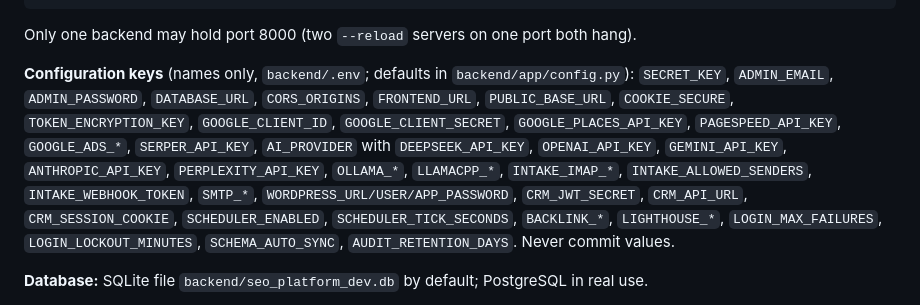
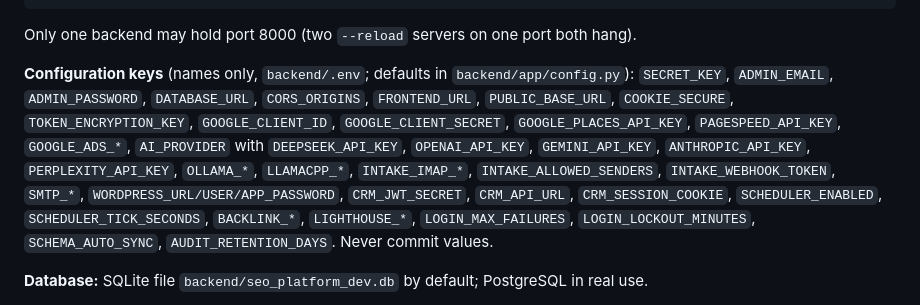
Before and after one commit to codigix/GrowZen--AI, a Markdown page: docs/PROJECT_FLOW.md, the part around the change. GitHub-like rendering.

Commit message:
docs: drop the Serper key from the configuration list

````diff
--- a/docs/PROJECT_FLOW.md
+++ b/docs/PROJECT_FLOW.md
@@ -584,7 +584,7 @@ npm run dev
 ```
 Only one backend may hold port 8000 (two `--reload` servers on one port both hang).
 
-**Configuration keys** (names only, `backend/.env`; defaults in `backend/app/config.py`): `SECRET_KEY`, `ADMIN_EMAIL`, `ADMIN_PASSWORD`, `DATABASE_URL`, `CORS_ORIGINS`, `FRONTEND_URL`, `PUBLIC_BASE_URL`, `COOKIE_SECURE`, `TOKEN_ENCRYPTION_KEY`, `GOOGLE_CLIENT_ID`, `GOOGLE_CLIENT_SECRET`, `GOOGLE_PLACES_API_KEY`, `PAGESPEED_API_KEY`, `GOOGLE_ADS_*`, `SERPER_API_KEY`, `AI_PROVIDER` with `DEEPSEEK_API_KEY`, `OPENAI_API_KEY`, `GEMINI_API_KEY`, `ANTHROPIC_API_KEY`, `PERPLEXITY_API_KEY`, `OLLAMA_*`, `LLAMACPP_*`, `INTAKE_IMAP_*`, `INTAKE_ALLOWED_SENDERS`, `INTAKE_WEBHOOK_TOKEN`, `SMTP_*`, `WORDPRESS_URL/USER/APP_PASSWORD`, `CRM_JWT_SECRET`, `CRM_API_URL`, `CRM_SESSION_COOKIE`, `SCHEDULER_ENABLED`, `SCHEDULER_TICK_SECONDS`, `BACKLINK_*`, `LIGHTHOUSE_*`, `LOGIN_MAX_FAILURES`, `LOGIN_LOCKOUT_MINUTES`, `SCHEMA_AUTO_SYNC`, `AUDIT_RETENTION_DAYS`. Never commit values.
+**Configuration keys** (names only, `backend/.env`; defaults in `backend/app/config.py`): `SECRET_KEY`, `ADMIN_EMAIL`, `ADMIN_PASSWORD`, `DATABASE_URL`, `CORS_ORIGINS`, `FRONTEND_URL`, `PUBLIC_BASE_URL`, `COOKIE_SECURE`, `TOKEN_ENCRYPTION_KEY`, `GOOGLE_CLIENT_ID`, `GOOGLE_CLIENT_SECRET`, `GOOGLE_PLACES_API_KEY`, `PAGESPEED_API_KEY`, `GOOGLE_ADS_*`, `AI_PROVIDER` with `DEEPSEEK_API_KEY`, `OPENAI_API_KEY`, `GEMINI_API_KEY`, `ANTHROPIC_API_KEY`, `PERPLEXITY_API_KEY`, `OLLAMA_*`, `LLAMACPP_*`, `INTAKE_IMAP_*`, `INTAKE_ALLOWED_SENDERS`, `INTAKE_WEBHOOK_TOKEN`, `SMTP_*`, `WORDPRESS_URL/USER/APP_PASSWORD`, `CRM_JWT_SECRET`, `CRM_API_URL`, `CRM_SESSION_COOKIE`, `SCHEDULER_ENABLED`, `SCHEDULER_TICK_SECONDS`, `BACKLINK_*`, `LIGHTHOUSE_*`, `LOGIN_MAX_FAILURES`, `LOGIN_LOCKOUT_MINUTES`, `SCHEMA_AUTO_SYNC`, `AUDIT_RETENTION_DAYS`. Never commit values.
 
 **Database:** SQLite file `backend/seo_platform_dev.db` by default; PostgreSQL in real use.
 - **Schema auto-sync** (`services/schema.py`, `SCHEMA_AUTO_SYNC=true`): at start-up it creates missing tables and adds missing columns as nullable ones. It never drops, renames or retypes. A fingerprint file `backend/.schema_ok` skips the check when the models did not change. This is how new columns (`owner_id`, `modules`, `social_accounts`, `totp_*`) appear after a restart.
````
